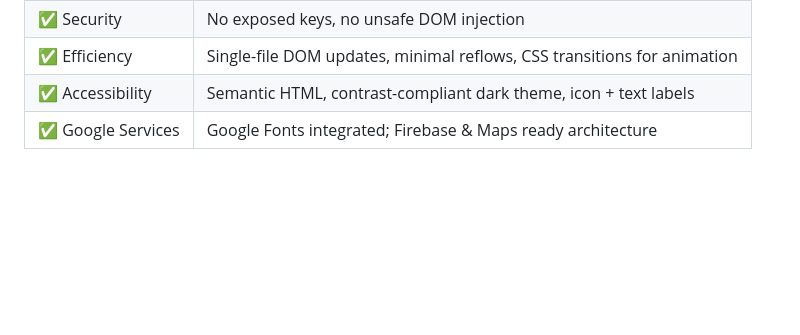
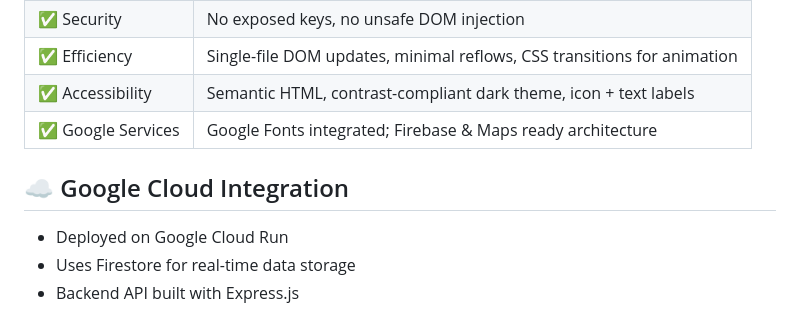
Before and after one commit to Adi140108/SmartQ-Stadium, a Markdown page: README.md, the part around the change. GitHub-like rendering; blank space fills up the shorter version.

Commit message:
Document Google Cloud integration in README
Added section on Google Cloud integration details.

```diff
--- a/README.md
+++ b/README.md
@@ -122,3 +122,7 @@ python -m http.server 8080
 | ✅ Efficiency | Single-file DOM updates, minimal reflows, CSS transitions for animation |
 | ✅ Accessibility | Semantic HTML, contrast-compliant dark theme, icon + text labels |
 | ✅ Google Services | Google Fonts integrated; Firebase & Maps ready architecture |
+## ☁️ Google Cloud Integration
+- Deployed on Google Cloud Run
+- Uses Firestore for real-time data storage
+- Backend API built with Express.js
```
